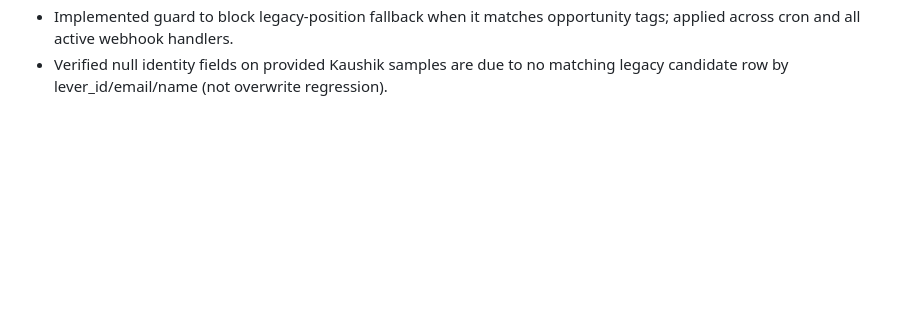
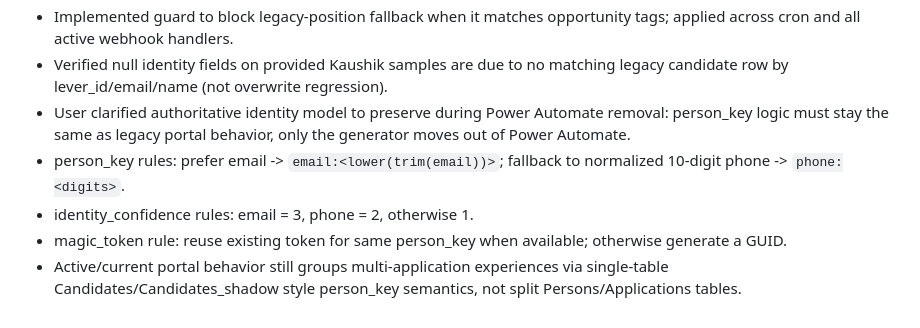
Before and after one commit to vetdre/candidate-status-portal, a Markdown page: memory.md, the part around the change. GitHub-like rendering; blank space fills up the shorter version.

Commit message:
docs: capture legacy identity and token rules

```diff
--- a/memory.md
+++ b/memory.md
@@ -29,3 +29,8 @@
 - Confirmed root cause for bad position sample: legacy fallback value in public.Candidates.position contained a tag-like token (Additional+EDU+Alias+Fed), which was being reused when Lever position was absent.
 - Implemented guard to block legacy-position fallback when it matches opportunity tags; applied across cron and all active webhook handlers.
 - Verified null identity fields on provided Kaushik samples are due to no matching legacy candidate row by lever_id/email/name (not overwrite regression).
+- User clarified authoritative identity model to preserve during Power Automate removal: person_key logic must stay the same as legacy portal behavior, only the generator moves out of Power Automate.
+- person_key rules: prefer email -> `email:<lower(trim(email))>`; fallback to normalized 10-digit phone -> `phone:<digits>`.
+- identity_confidence rules: email = 3, phone = 2, otherwise 1.
+- magic_token rule: reuse existing token for same person_key when available; otherwise generate a GUID.
+- Active/current portal behavior still groups multi-application experiences via single-table Candidates/Candidates_shadow style person_key semantics, not split Persons/Applications tables.
```
Also changed, not shown: changes.md (+1 -0 lines), fixhistory.md (+1 -0 lines).
